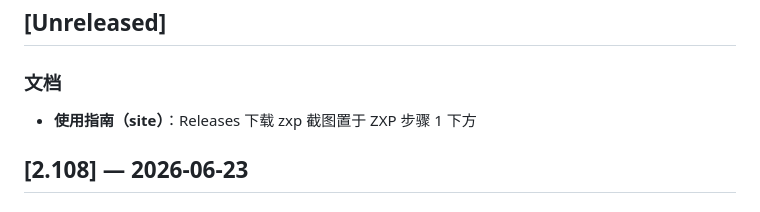
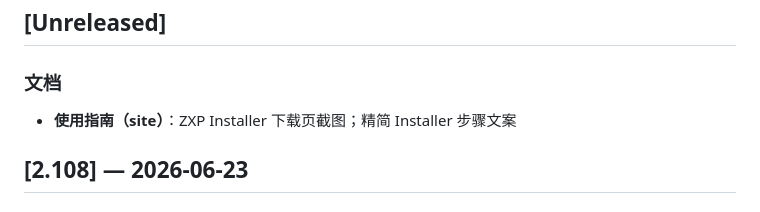
Before and after one commit to tomideas/momo-illustrator, a Markdown page: CHANGELOG.md, the part around the change. GitHub-like rendering.

Commit message:
docs: add ZXP Installer download screenshot under step 2; simplify copy.
Co-authored-by: Cursor <cursoragent@cursor.com>

```diff
--- a/CHANGELOG.md
+++ b/CHANGELOG.md
@@ -3,7 +3,7 @@
 ## [Unreleased]
 
 ### 文档
-- **使用指南（site）**：Releases 下载 zxp 截图置于 ZXP 步骤 1 下方
+- **使用指南（site）**：ZXP Installer 下载页截图；精简 Installer 步骤文案
 
 ## [2.108] — 2026-06-23
 
```
Also changed, not shown: site/assets/images/install-zxp-installer-download.jpg (added), 2 other files.
